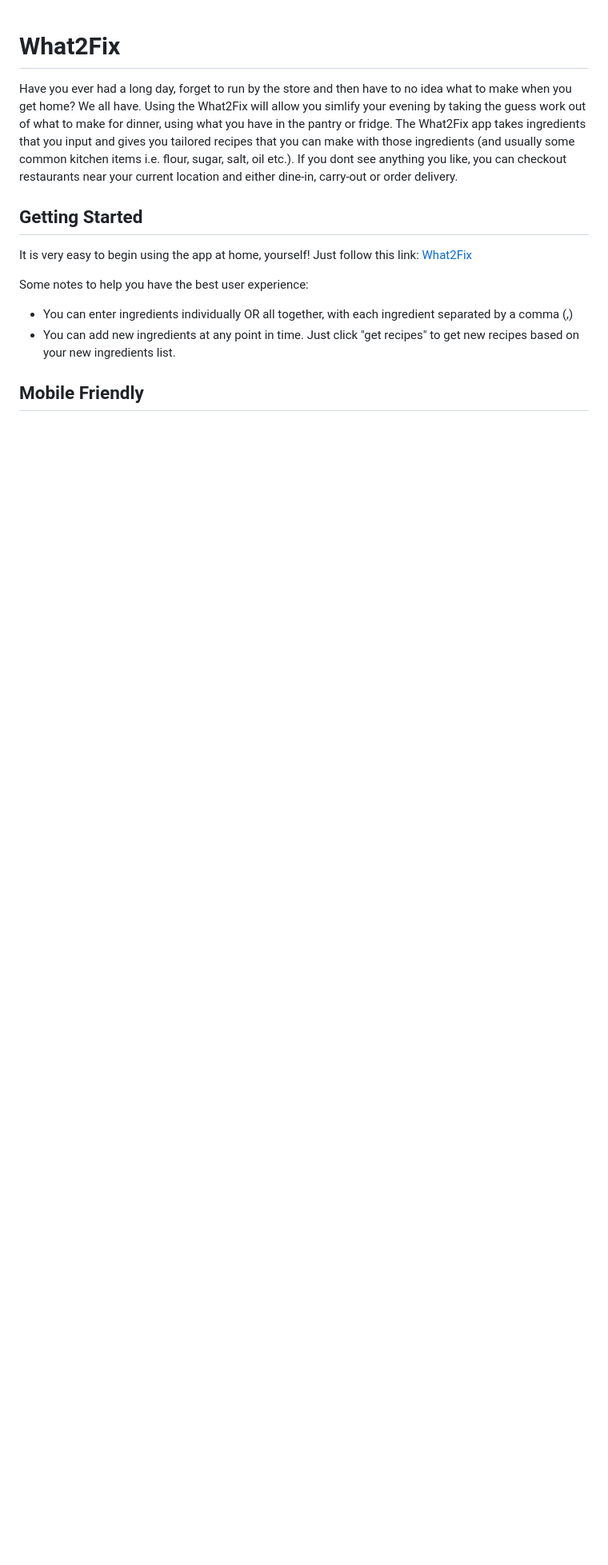
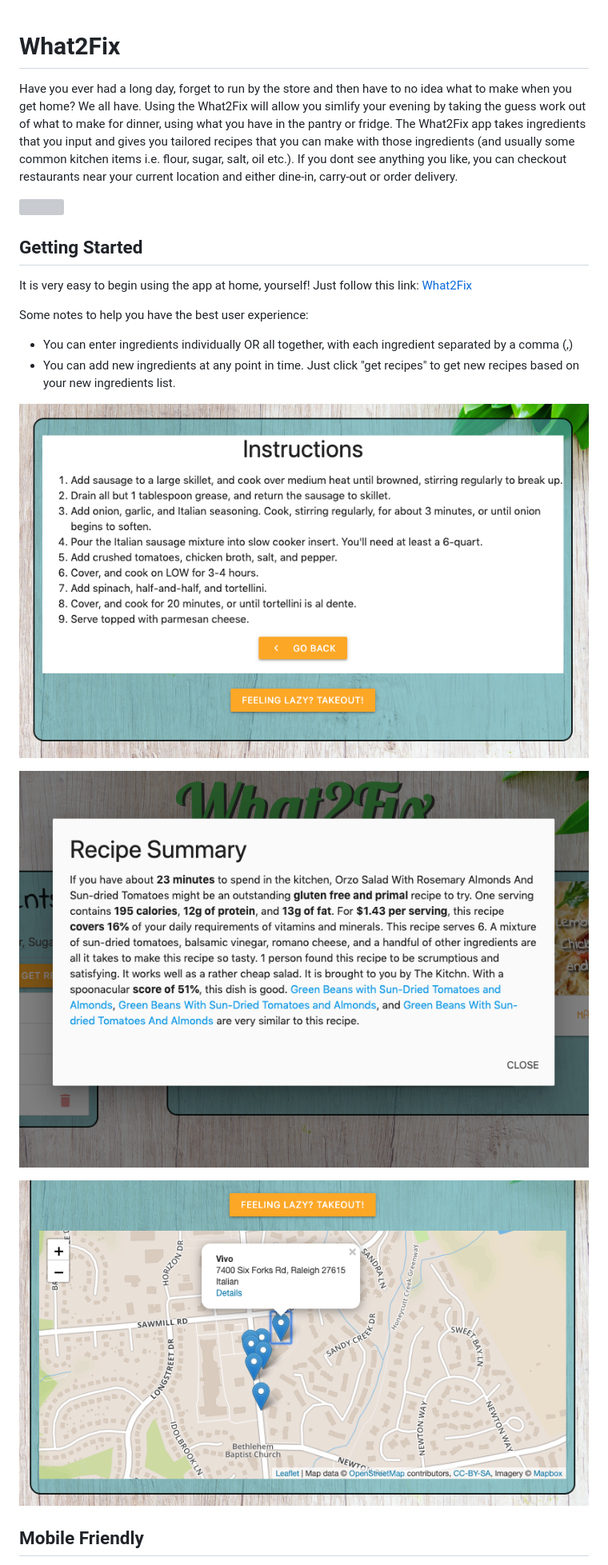
Before and after one commit to zhenyang9261/web-project1, a Markdown page: README.md, the part around the change printed below. Shown: that part at 80% size. GitHub-like rendering; pictures changed too: photos/map.png (added), photos/recipe.png (added), photos/summary.png (added); blank space fills up the shorter version; grey boxes are pictures that could not be loaded.

Commit message:
adding images to readme.

```diff
--- a/README.md
+++ b/README.md
@@ -11,6 +13,12 @@ Some notes to help you have the best user experience:
 
 - You can enter ingredients individually OR all together, with each ingredient separated by a comma (,)
 - You can add new ingredients at any point in time. Just click "get recipes" to get new recipes based on your new ingredients list.
+
+![](./photos/recipe.png)
+
+![](./photos/summary.png)
+
+![](./photos/map.png)
 
 ## Mobile Friendly
 
```
Also changed, not shown: other parts of README.md (+3 -1 lines), 1 other file.
